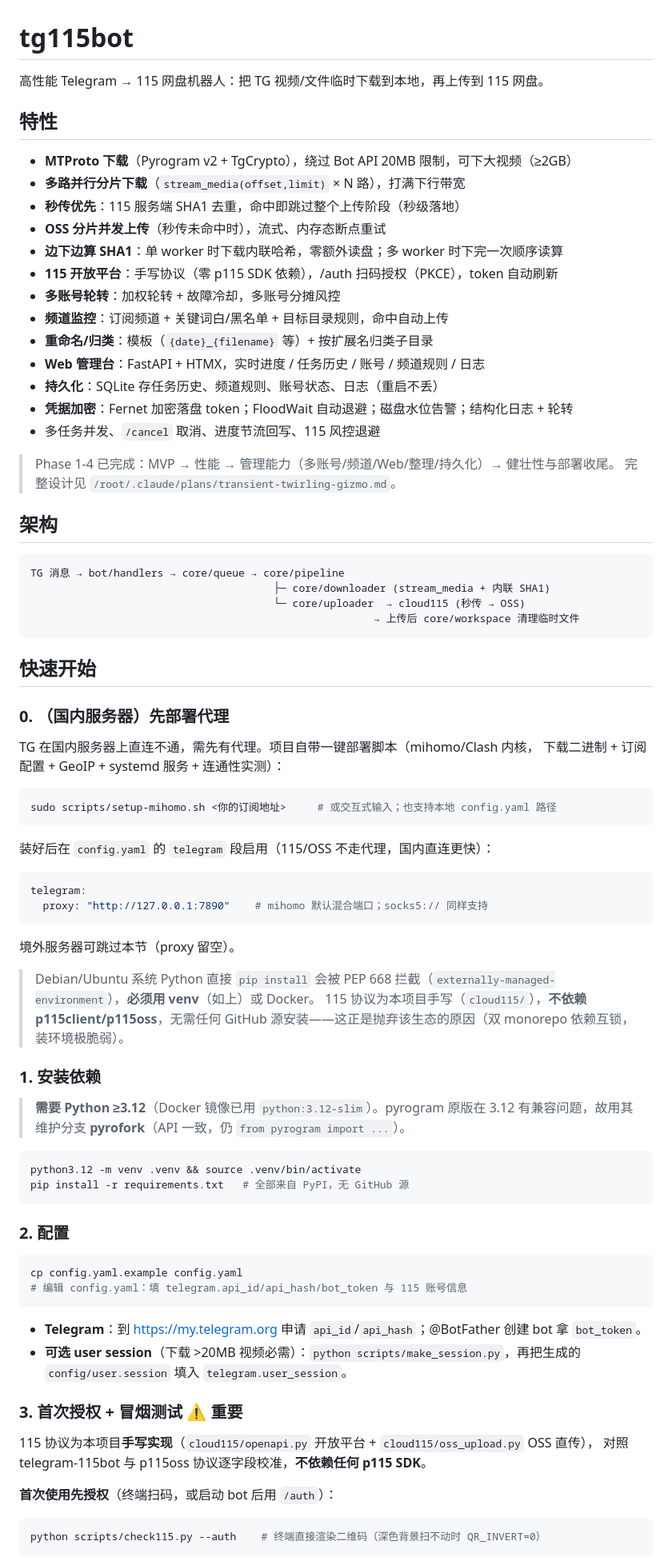
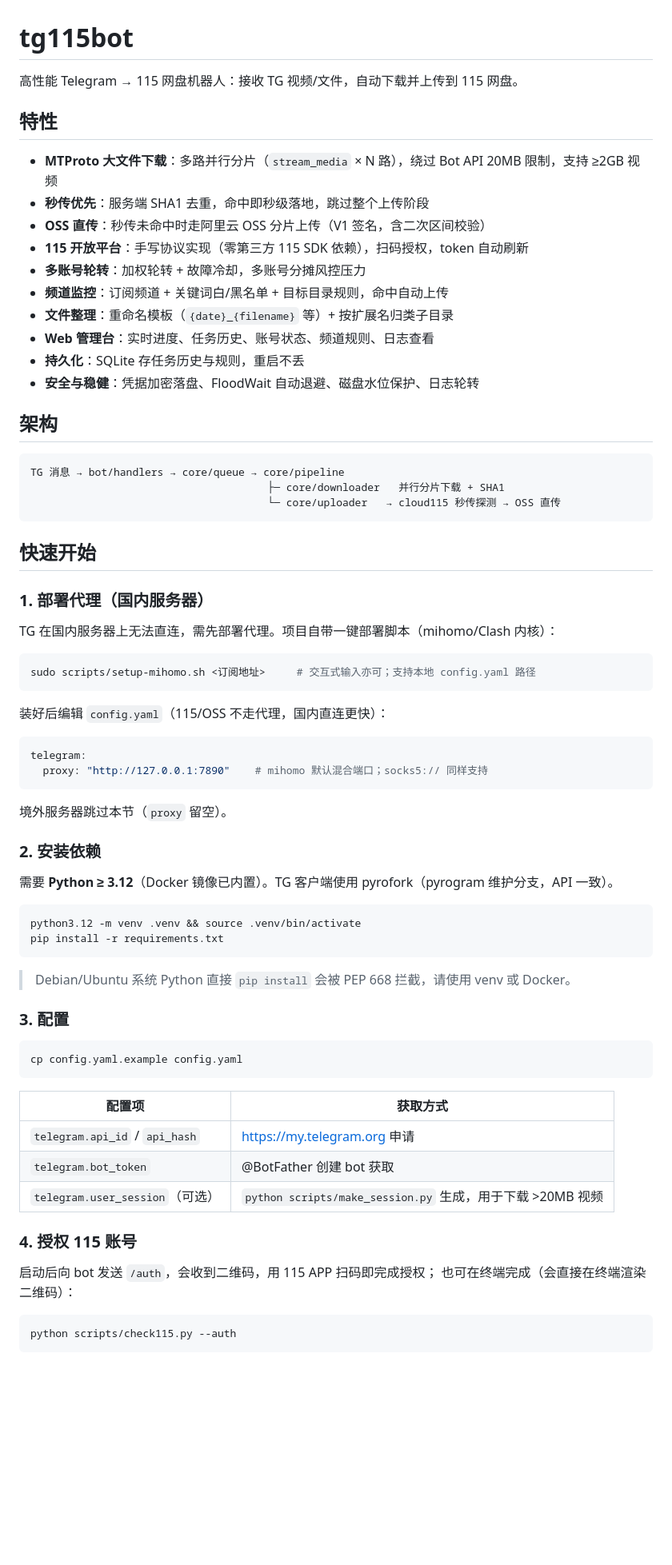
Before and after one commit to ivenlau/tg115bot, a Markdown page: README.md, the part around one of its changes. Shown at 80% size. GitHub-like rendering; blank space fills up the shorter version.

````diff
--- a/README.md
+++ b/README.md
@@ -1,85 +1,76 @@
 # tg115bot
 
-高性能 Telegram → 115 网盘机器人：把 TG 视频/文件临时下载到本地，再上传到 115 网盘。
+高性能 Telegram → 115 网盘机器人：接收 TG 视频/文件，自动下载并上传到 115 网盘。
 
 ## 特性
 
-- **MTProto 下载**（Pyrogram v2 + TgCrypto），绕过 Bot API 20MB 限制，可下大视频（≥2GB）
-- **多路并行分片下载**（`stream_media(offset,limit)` × N 路），打满下行带宽
-- **秒传优先**：115 服务端 SHA1 去重，命中即跳过整个上传阶段（秒级落地）
-- **OSS 分片并发上传**（秒传未命中时），流式、内存态断点重试
-- **边下边算 SHA1**：单 worker 时下载内联哈希，零额外读盘；多 worker 时下完一次顺序读算
-- **115 开放平台**：手写协议（零 p115 SDK 依赖），/auth 扫码授权（PKCE），token 自动刷新
-- **多账号轮转**：加权轮转 + 故障冷却，多账号分摊风控
+- **MTProto 大文件下载**：多路并行分片（`stream_media` × N 路），绕过 Bot API 20MB 限制，支持 ≥2GB 视频
+- **秒传优先**：服务端 SHA1 去重，命中即秒级落地，跳过整个上传阶段
+- **OSS 直传**：秒传未命中时走阿里云 OSS 分片上传（V1 签名，含二次区间校验）
+- **115 开放平台**：手写协议实现（零第三方 115 SDK 依赖），扫码授权，token 自动刷新
+- **多账号轮转**：加权轮转 + 故障冷却，多账号分摊风控压力
 - **频道监控**：订阅频道 + 关键词白/黑名单 + 目标目录规则，命中自动上传
-- **重命名/归类**：模板（`{date}_{filename}` 等）+ 按扩展名归类子目录
-- **Web 管理台**：FastAPI + HTMX，实时进度 / 任务历史 / 账号 / 频道规则 / 日志
-- **持久化**：SQLite 存任务历史、频道规则、账号状态、日志（重启不丢）
-- **凭据加密**：Fernet 加密落盘 token；FloodWait 自动退避；磁盘水位告警；结构化日志 + 轮转
-- 多任务并发、`/cancel` 取消、进度节流回写、115 风控退避
-
-> Phase 1-4 已完成：MVP → 性能 → 管理能力（多账号/频道/Web/整理/持久化）→ 健壮性与部署收尾。
-> 完整设计见 `/root/.claude/plans/transient-twirling-gizmo.md`。
+- **文件整理**：重命名模板（`{date}_{filename}` 等）+ 按扩展名归类子目录
+- **Web 管理台**：实时进度、任务历史、账号状态、频道规则、日志查看
+- **持久化**：SQLite 存任务历史与规则，重启不丢
+- **安全与稳健**：凭据加密落盘、FloodWait 自动退避、磁盘水位保护、日志轮转
 
 ## 架构
 
 ```
 TG 消息 → bot/handlers → core/queue → core/pipeline
-                                       ├─ core/downloader (stream_media + 内联 SHA1)
-                                       └─ core/uploader  → cloud115 (秒传 → OSS)
-                                                       → 上传后 core/workspace 清理临时文件
+                                      ├─ core/downloader   并行分片下载 + SHA1
+                                      └─ core/uploader   → cloud115 秒传探测 → OSS 直传
 ```
 
 ## 快速开始
 
-### 0. （国内服务器）先部署代理
+### 1. 部署代理（国内服务器）
 
-TG 在国内服务器上直连不通，需先有代理。项目自带一键部署脚本（mihomo/Clash 内核，
-下载二进制 + 订阅配置 + GeoIP + systemd 服务 + 连通性实测）：
+TG 在国内服务器上无法直连，需先部署代理。项目自带一键部署脚本（mihomo/Clash 内核）：
 
 ```bash
-sudo scripts/setup-mihomo.sh <你的订阅地址>     # 或交互式输入；也支持本地 config.yaml 路径
+sudo scripts/setup-mihomo.sh <订阅地址>     # 交互式输入亦可；支持本地 config.yaml 路径
 ```
 
-装好后在 `config.yaml` 的 `telegram` 段启用（115/OSS 不走代理，国内直连更快）：
+装好后编辑 `config.yaml`（115/OSS 不走代理，国内直连更快）：
 
 ```yaml
 telegram:
   proxy: "http://127.0.0.1:7890"    # mihomo 默认混合端口；socks5:// 同样支持
 ```
 
-境外服务器可跳过本节（proxy 留空）。
+境外服务器跳过本节（`proxy` 留空）。
 
-> Debian/Ubuntu 系统 Python 直接 `pip install` 会被 PEP 668 拦截（`externally-managed-environment`），**必须用 venv**（如上）或 Docker。
-> 115 协议为本项目手写（`cloud115/`），**不依赖 p115client/p115oss**，无需任何 GitHub 源安装——这正是抛弃该生态的原因（双 monorepo 依赖互锁，装环境极脆弱）。
+### 2. 安装依赖
 
-### 1. 安装依赖
-
-> **需要 Python ≥3.12**（Docker 镜像已用 `python:3.12-slim`）。pyrogram 原版在 3.12 有兼容问题，故用其维护分支 **pyrofork**（API 一致，仍 `from pyrogram import ...`）。
+需要 **Python ≥ 3.12**（Docker 镜像已内置）。TG 客户端使用 pyrofork（pyrogram 维护分支，API 一致）。
 
 ```bash
 python3.12 -m venv .venv && source .venv/bin/activate
-pip install -r requirements.txt   # 全部来自 PyPI，无 GitHub 源
+pip install -r requirements.txt
 ```
 
-### 2. 配置
+> Debian/Ubuntu 系统 Python 直接 `pip install` 会被 PEP 668 拦截，请使用 venv 或 Docker。
+
+### 3. 配置
 
 ```bash
 cp config.yaml.example config.yaml
-# 编辑 config.yaml：填 telegram.api_id/api_hash/bot_token 与 115 账号信息
 ```
 
-- **Telegram**：到 https://my.telegram.org 申请 `api_id`/`api_hash`；@BotFather 创建 bot 拿 `bot_token`。
-- **可选 user session**（下载 >20MB 视频必需）：`python scripts/make_session.py`，再把生成的 `config/user.session` 填入 `telegram.user_session`。
+| 配置项 | 获取方式 |
+|---|---|
+| `telegram.api_id` / `api_hash` | https://my.telegram.org 申请 |
+| `telegram.bot_token` | @BotFather 创建 bot 获取 |
+| `telegram.user_session`（可选） | `python scripts/make_session.py` 生成，用于下载 >20MB 视频 |
 
-### 3. 首次授权 + 冒烟测试 ⚠️ 重要
+### 4. 授权 115 账号
 
-115 协议为本项目**手写实现**（`cloud115/openapi.py` 开放平台 + `cloud115/oss_upload.py` OSS 直传），
-对照 telegram-115bot 与 p115oss 协议逐字段校准，**不依赖任何 p115 SDK**。
-
-**首次使用先授权**（终端扫码，或启动 bot 后用 `/auth`）：
+启动后向 bot 发送 `/auth`，会收到二维码，用 115 APP 扫码即完成授权；
+也可在终端完成（会直接在终端渲染二维码）：
 
 ```bash
-python scripts/check115.py --auth    # 终端直接渲染二维码（深色背景扫不动时 QR_INVERT=0）
+python scripts/check115.py --auth
 ```
 
````
Also changed, not shown: other parts of README.md (+57 -88 lines).
